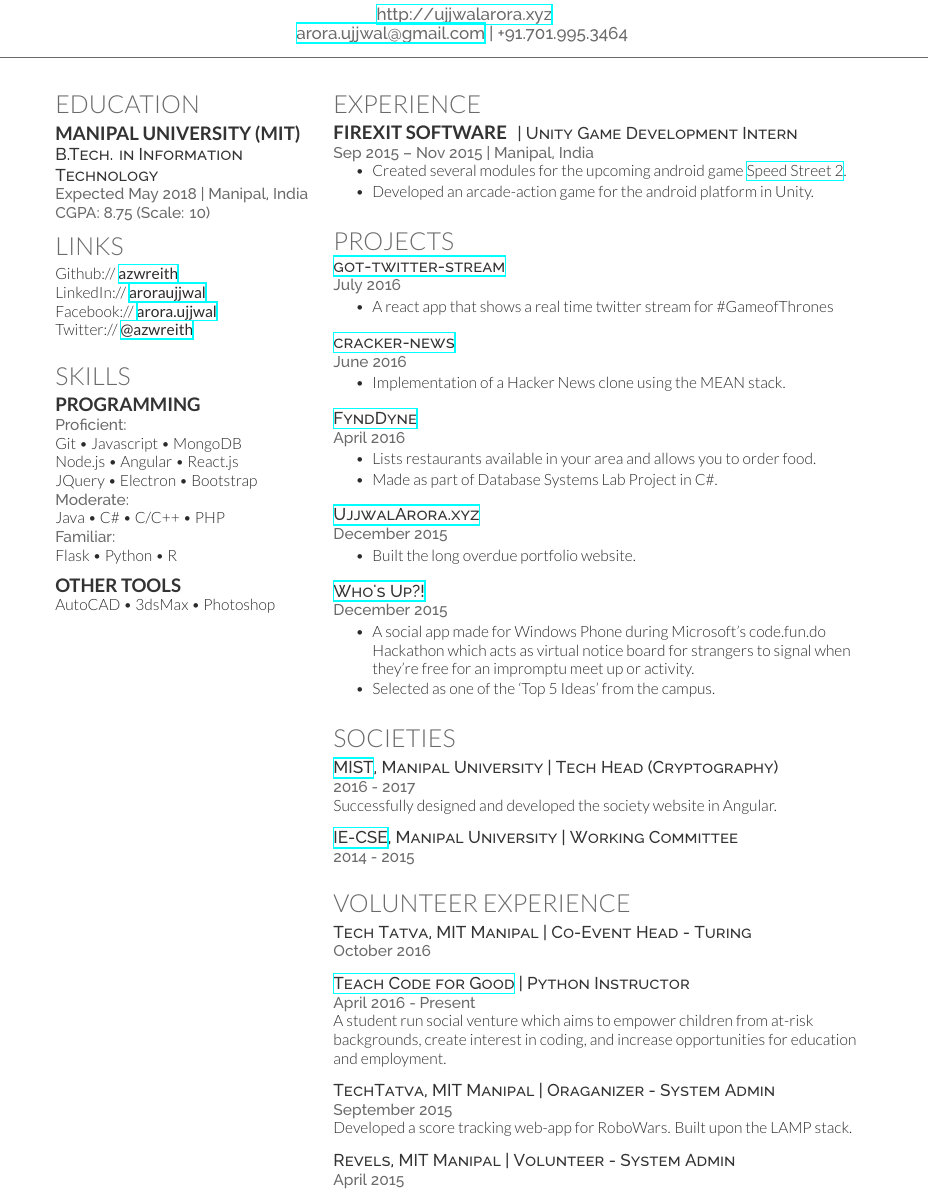
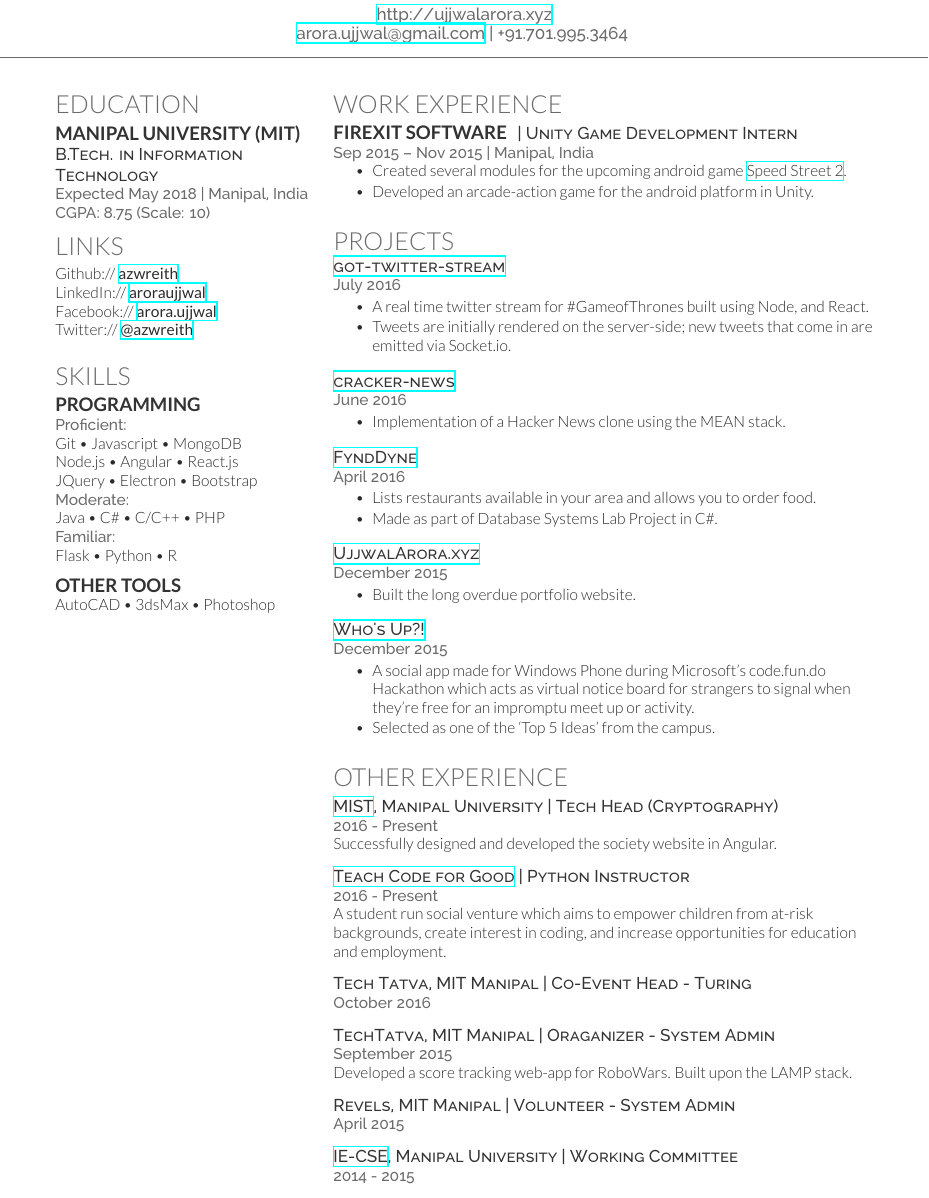
Before and after one commit to azwreith/ujj-resume-latex, a LaTeX CV (ujj_resume.tex): part of page 1 of 2 before the commit and part of the page after it, cut so that both start at the same text. Compiled offline with XeLaTeX.

Commit message:
Update resume

```diff
--- a/ujj_resume.tex
+++ b/ujj_resume.tex
@@ -93,7 +93,7 @@ AutoCAD \textbullet{} 3dsMax \textbullet{} Photoshop
 % Experience
 %------------------------------------------------
 
-\section{Experience}
+\section{Work Experience}
 
 \runsubsection{Firexit Software}
 \descript{| Unity Game Development Intern}
@@ -118,7 +118,8 @@ AutoCAD \textbullet{} 3dsMax \textbullet{} Photoshop
 \location{July 2016}
 
 \begin{tightitemize}
-\item A react app that shows a real time twitter stream for \#GameofThrones
+\item A real time twitter stream for \#GameofThrones built using Node, and React.
+\item Tweets are initially rendered on the server-side; new tweets that come in are emitted via Socket.io.
 \end{tightitemize}
 
 \sectionspace % Some whitespace after the section
@@ -173,37 +174,23 @@ AutoCAD \textbullet{} 3dsMax \textbullet{} Photoshop
 
 \sectionspace % Some whitespace after the section
 
-%------------------------------------------------
-% Societies
-%------------------------------------------------
 
-\section{Societies}
+\section{Other Experience}
 
 \descript{{\href{http://wearemist.in}{MIST}, Manipal University} | Tech Head (Cryptography)}
-\location{2016 - 2017}
+\location{2016 - Present}
 Successfully designed and developed the society website in Angular.
 
 \sectionspace % Some whitespace after the section
 
-\descript{{\href{http://iecsemanipal.com}{IE-CSE}, Manipal University} | Working Committee}
-\location{2014 - 2015}
+\descript{\href{http://www.resolutionproject.org/ventures/teach-code-good}{Teach Code for Good} | Python Instructor}
+\location{2016 - Present}
+A student run social venture which aims to empower children from at-risk backgrounds, create interest in coding, and increase opportunities for education and employment.
 
 \sectionspace % Some whitespace after the section
 
-%------------------------------------------------
-% VOLUNTEER EXPERIENCE
-%------------------------------------------------
-
-\section{Volunteer Experience}
-
 \descript{Tech Tatva, MIT Manipal | Co-Event Head - Turing}
 \location{October 2016}
-
-\sectionspace % Some whitespace after the section
-
-\descript{\href{http://www.resolutionproject.org/ventures/teach-code-good}{Teach Code for Good} | Python Instructor}
-\location{April 2016 - Present}
-A student run social venture which aims to empower children from at-risk backgrounds, create interest in coding, and increase opportunities for education and employment.
 
 \sectionspace % Some whitespace after the section
 
@@ -215,6 +202,11 @@ Developed a score tracking web-app for RoboWars. Built upon the LAMP stack.
 
 \descript{Revels, MIT Manipal | Volunteer - System Admin}
 \location{April 2015}
+
+\sectionspace % Some whitespace after the section
+
+\descript{{\href{http://iecsemanipal.com}{IE-CSE}, Manipal University} | Working Committee}
+\location{2014 - 2015}
 
 
 %----------------------------------------------------------------------------------------
```
Also changed, not shown: ujj_resume.pdf.
